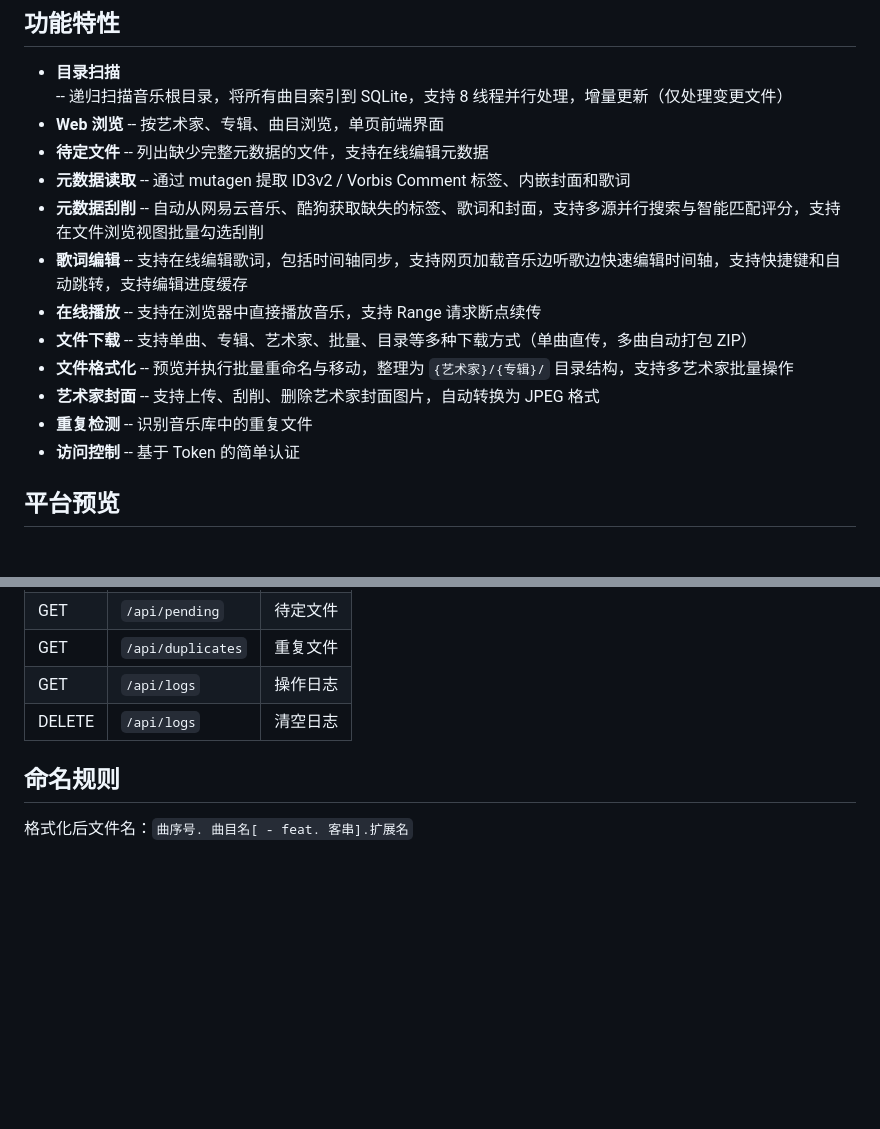
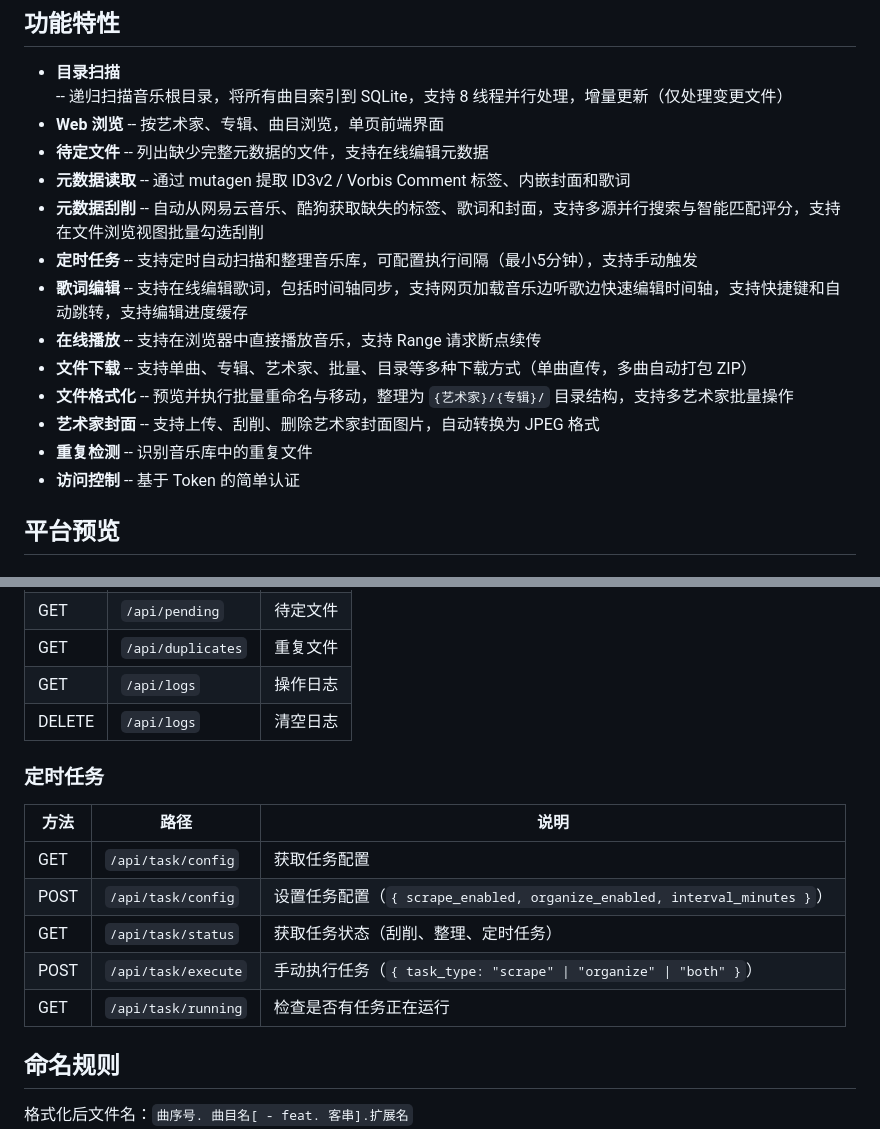
Before and after one commit to me1dlinger/tune-tree, a Markdown page: README.md, 2 parts joined by grey strips. GitHub-like rendering; blank space fills up the shorter version.

Commit message:
docs: 更新README

```diff
--- a/README.md
+++ b/README.md
@@ -30,6 +30,7 @@
 - **待定文件** -- 列出缺少完整元数据的文件，支持在线编辑元数据
 - **元数据读取** -- 通过 mutagen 提取 ID3v2 / Vorbis Comment 标签、内嵌封面和歌词
 - **元数据刮削** -- 自动从网易云音乐、酷狗获取缺失的标签、歌词和封面，支持多源并行搜索与智能匹配评分，支持在文件浏览视图批量勾选刮削
+- **定时任务** -- 支持定时自动扫描和整理音乐库，可配置执行间隔（最小5分钟），支持手动触发
 - **歌词编辑** -- 支持在线编辑歌词，包括时间轴同步，支持网页加载音乐边听歌边快速编辑时间轴，支持快捷键和自动跳转，支持编辑进度缓存
 - **在线播放** -- 支持在浏览器中直接播放音乐，支持 Range 请求断点续传
 - **文件下载** -- 支持单曲、专辑、艺术家、批量、目录等多种下载方式（单曲直传，多曲自动打包 ZIP）
@@ -37,6 +38,7 @@
 - **艺术家封面** -- 支持上传、刮削、删除艺术家封面图片，自动转换为 JPEG 格式
 - **重复检测** -- 识别音乐库中的重复文件
 - **访问控制** -- 基于 Token 的简单认证
+
 
 
 ## 平台预览
@@ -324,6 +326,16 @@ tune-tree/
 | GET    | `/api/logs`  | 操作日志 |
 | DELETE | `/api/logs`  | 清空日志 |
 
+### 定时任务
+
+| 方法   | 路径                | 说明          |
+| ---- | ----------------- | ----------- |
+| GET  | `/api/task/config` | 获取任务配置      |
+| POST | `/api/task/config` | 设置任务配置（`{ scrape_enabled, organize_enabled, interval_minutes }`） |
+| GET  | `/api/task/status` | 获取任务状态（刮削、整理、定时任务） |
+| POST | `/api/task/execute` | 手动执行任务（`{ task_type: "scrape" \| "organize" \| "both" }`） |
+| GET  | `/api/task/running` | 检查是否有任务正在运行 |
+
 ## 命名规则
 
 格式化后文件名：`曲序号. 曲目名[ - feat. 客串].扩展名`
```
